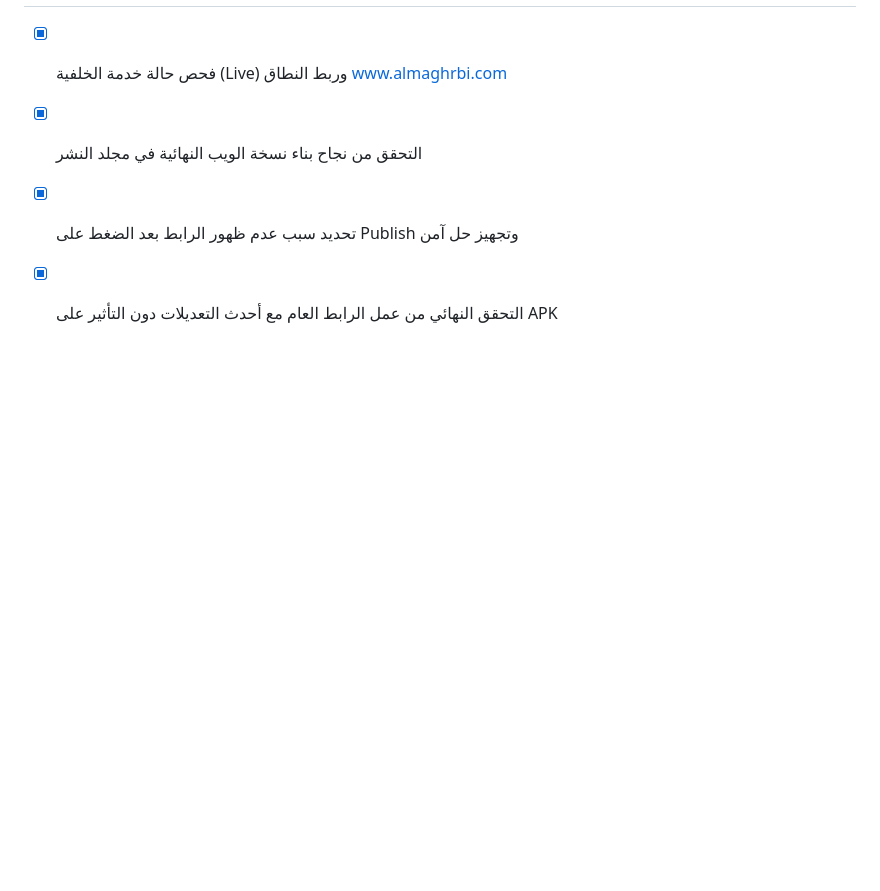
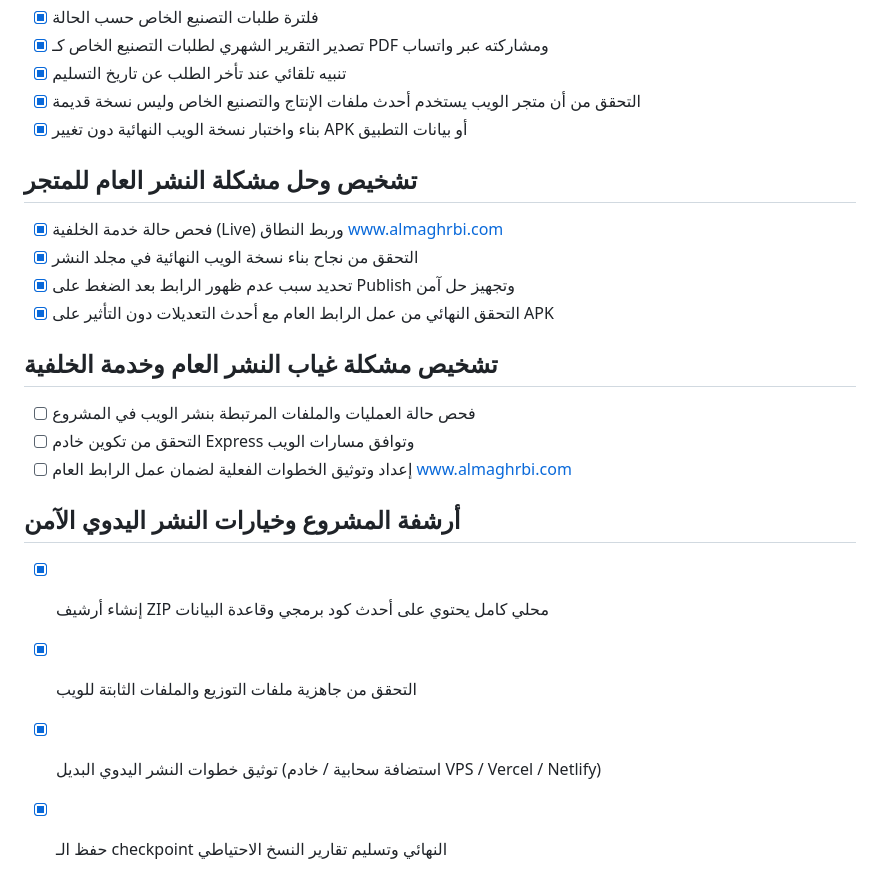
Before and after one commit to mohm50665-coder/sultan_factory_app, a Markdown page: todo.md, the part around the change. Rendered like a GitHub page; blank space fills up the shorter version.

Commit message:
Checkpoint: تم إنشاء أرشيف احتياطي محلي كامل لملفات المشروع (/home/ubuntu/sultan_factory_app_backup_latest.tar.gz)، والتحقق من سلامة كود الويب واجتياز 78 اختباراً برمجياً. تم توثيق البدائل اليدوية الآمنة لنشر متجر الويب لتجاوز أعطال منصة النشر الحالية دون المساس ببيانات التطبيق أو إعدادات APK.

```diff
--- a/todo.md
+++ b/todo.md
@@ -715,3 +715,14 @@
 - [x] التحقق من نجاح بناء نسخة الويب النهائية في مجلد النشر
 - [x] تحديد سبب عدم ظهور الرابط بعد الضغط على Publish وتجهيز حل آمن
 - [x] التحقق النهائي من عمل الرابط العام مع أحدث التعديلات دون التأثير على APK
+
+## تشخيص مشكلة غياب النشر العام وخدمة الخلفية
+- [ ] فحص حالة العمليات والملفات المرتبطة بنشر الويب في المشروع
+- [ ] التحقق من تكوين خادم Express وتوافق مسارات الويب
+- [ ] إعداد وتوثيق الخطوات الفعلية لضمان عمل الرابط العام www.almaghrbi.com
+
+## أرشفة المشروع وخيارات النشر اليدوي الآمن
+- [x] إنشاء أرشيف ZIP محلي كامل يحتوي على أحدث كود برمجي وقاعدة البيانات
+- [x] التحقق من جاهزية ملفات التوزيع والملفات الثابتة للويب
+- [x] توثيق خطوات النشر اليدوي البديل (استضافة سحابية / خادم VPS / Vercel / Netlify)
+- [x] حفظ الـ checkpoint النهائي وتسليم تقارير النسخ الاحتياطي
```
